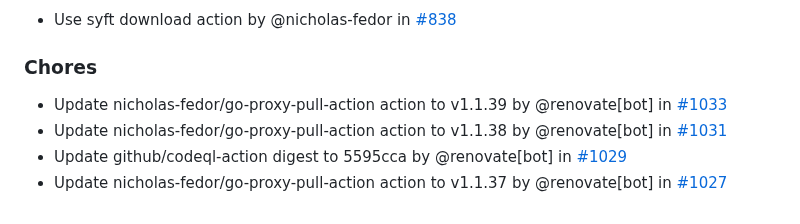
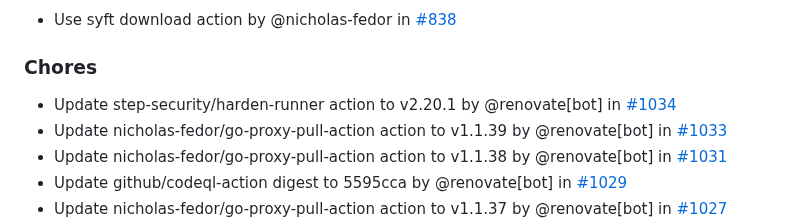
Before and after one commit to nicholas-fedor/eui64-calculator, a Markdown page: CHANGELOG.md, the part around the change. GitHub-like rendering.

Commit message:
docs(changelog): update changelog for main (#1036)
Co-authored-by: github-actions[bot] <41898282+github-actions[bot]@users.noreply.github.com>

```diff
--- a/CHANGELOG.md
+++ b/CHANGELOG.md
@@ -18,6 +18,7 @@ and this project adheres to [Semantic Versioning](https://semver.org/spec/v2.0.0
 
 ### Chores
 
+- Update step-security/harden-runner action to v2.20.1 by @renovate[bot] in [#1034](https://github.com/nicholas-fedor/eui64-calculator/pull/1034)
 - Update nicholas-fedor/go-proxy-pull-action action to v1.1.39 by @renovate[bot] in [#1033](https://github.com/nicholas-fedor/eui64-calculator/pull/1033)
 - Update nicholas-fedor/go-proxy-pull-action action to v1.1.38 by @renovate[bot] in [#1031](https://github.com/nicholas-fedor/eui64-calculator/pull/1031)
 - Update github/codeql-action digest to 5595cca by @renovate[bot] in [#1029](https://github.com/nicholas-fedor/eui64-calculator/pull/1029)
```
